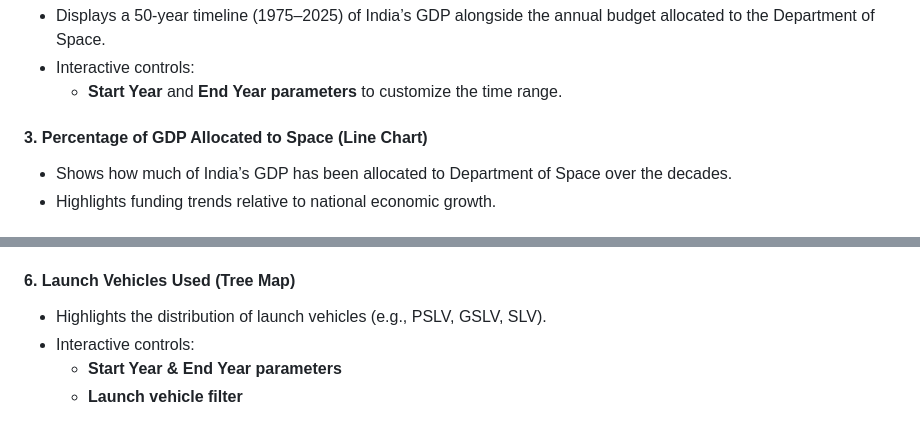
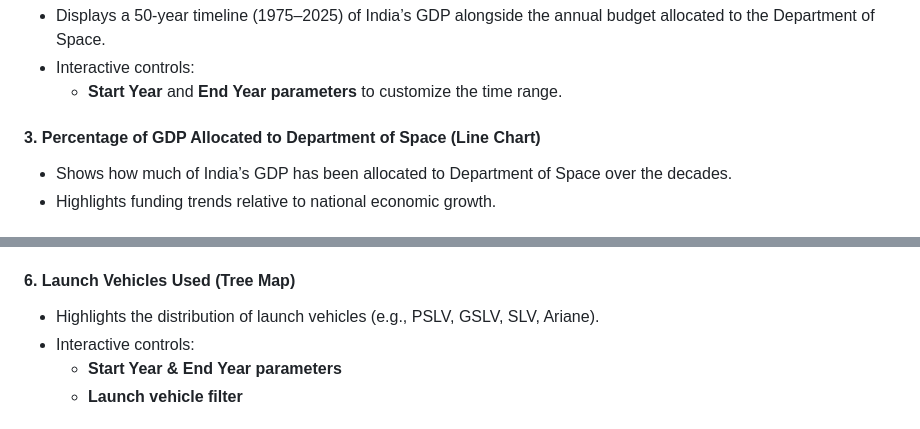
Before and after one commit to Yogesh-rana-2301/ISRO_Analytics-Dashboard, a Markdown page: README.md, 2 parts joined by grey strips. GitHub-like rendering.

```diff
--- a/README.md
+++ b/README.md
@@ -19,7 +19,7 @@ This dashboard offers a multi-faceted visual exploration of India's space journe
 - Interactive controls:
   - **Start Year** and **End Year parameters** to customize the time range.
 
-#### 3. **Percentage of GDP Allocated to Space (Line Chart)**
+#### 3. **Percentage of GDP Allocated to Department of Space (Line Chart)**
 - Shows how much of India’s GDP has been allocated to Department of Space over the decades.
 - Highlights funding trends relative to national economic growth.
 
@@ -35,7 +35,7 @@ This dashboard offers a multi-faceted visual exploration of India's space journe
   - **Decade filter** for temporal exploration
 
 #### 6. **Launch Vehicles Used (Tree Map)**
-- Highlights the distribution of launch vehicles (e.g., PSLV, GSLV, SLV).
+- Highlights the distribution of launch vehicles (e.g., PSLV, GSLV, SLV, Ariane).
 - Interactive controls:
   - **Start Year & End Year parameters**
   - **Launch vehicle filter**
```
